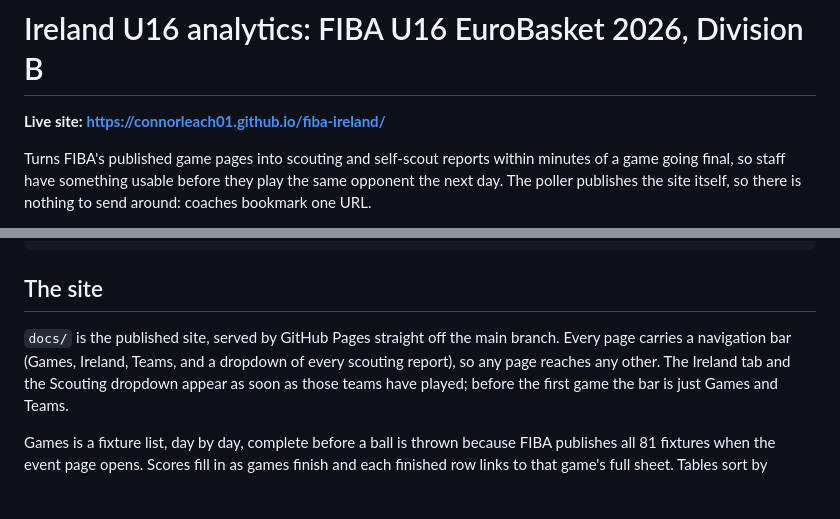
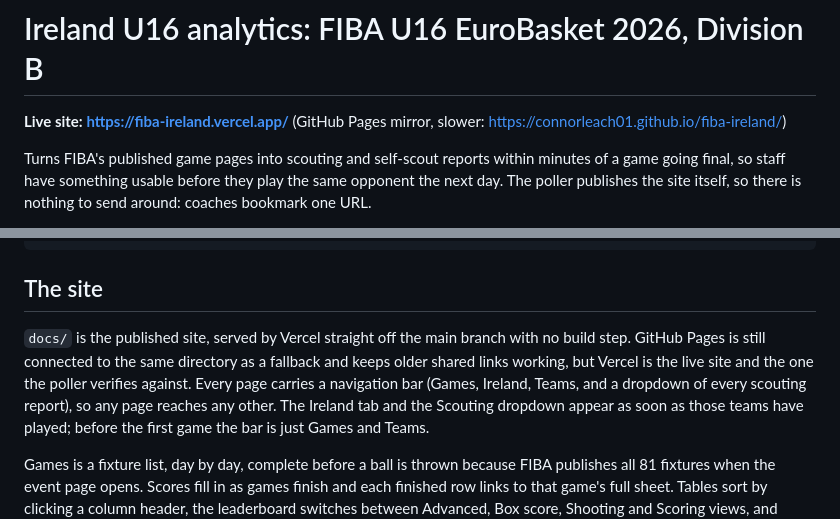
Before and after one commit to connorleach01/fiba-ireland, a Markdown page: README.md, 2 parts joined by grey strips. Drawn GitHub-style; blank space fills up the shorter version.

```diff
--- a/README.md
+++ b/README.md
@@ -1,6 +1,7 @@
 # Ireland U16 analytics: FIBA U16 EuroBasket 2026, Division B
 
-**Live site: https://connorleach01.github.io/fiba-ireland/**
+**Live site: https://fiba-ireland.vercel.app/**
+(GitHub Pages mirror, slower: https://connorleach01.github.io/fiba-ireland/)
 
 Turns FIBA's published game pages into scouting and self-scout reports within
 minutes of a game going final, so staff have something usable before they play
@@ -60,8 +61,10 @@ Other commands:
 
 ## The site
 
-`docs/` is the published site, served by GitHub Pages straight off the main
-branch. Every page carries a navigation bar (Games, Ireland, Teams, and a
+`docs/` is the published site, served by Vercel straight off the main branch
+with no build step. GitHub Pages is still connected to the same directory as a
+fallback and keeps older shared links working, but Vercel is the live site and
+the one the poller verifies against. Every page carries a navigation bar (Games, Ireland, Teams, and a
 dropdown of every scouting report), so any page reaches any other. The Ireland
 tab and the Scouting dropdown appear as soon as those teams have played; before
 the first game the bar is just Games and Teams.
```
Also changed, not shown: CLAUDE.md (+21 -9 lines).
